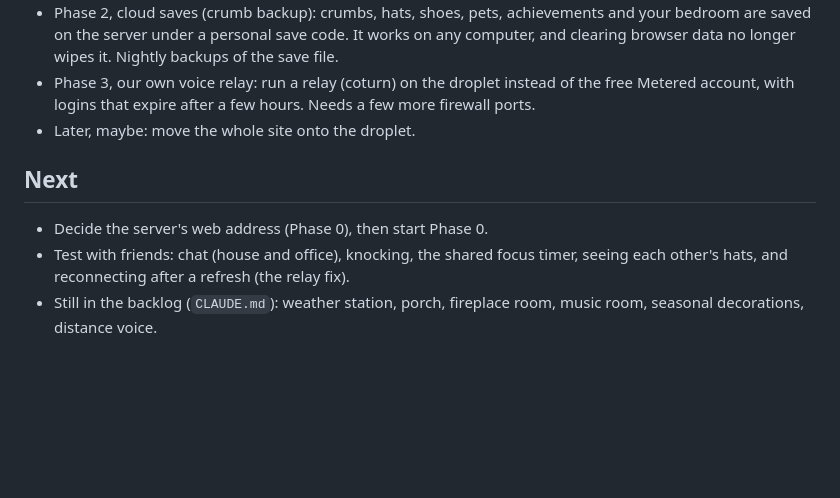
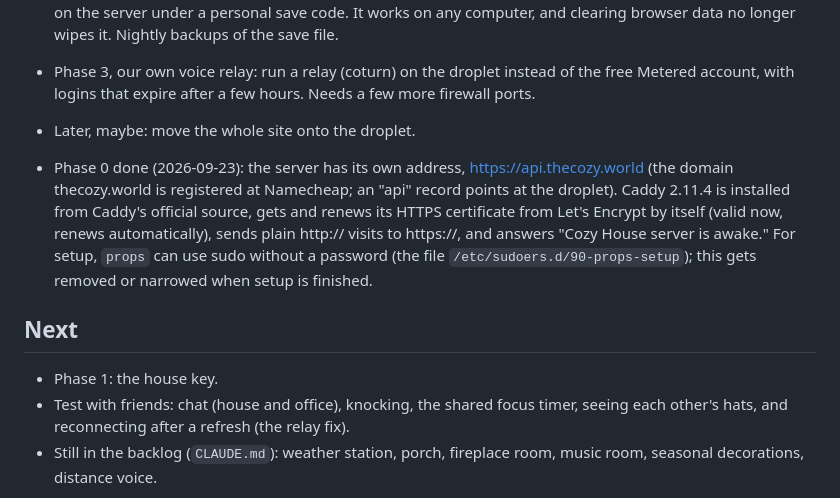
Before and after one commit to Props-coding/cozy-simulator, a Markdown page: PROGRESS.md, the part around the change. Rendered like a GitHub page; blank space fills up the shorter version.

Commit message:
Server Phase 0 done: api.thecozy.world with HTTPS
Co-Authored-By: Claude Opus 5.5 <noreply@anthropic.com>

```diff
--- a/PROGRESS.md
+++ b/PROGRESS.md
@@ -142,8 +142,10 @@ The site stays on GitHub Pages. The droplet runs one small program for the thing
 - Phase 3, our own voice relay: run a relay (coturn) on the droplet instead of the free Metered account, with logins that expire after a few hours. Needs a few more firewall ports.
 - Later, maybe: move the whole site onto the droplet.
 
+- Phase 0 done (2026-09-23): the server has its own address, https://api.thecozy.world (the domain thecozy.world is registered at Namecheap; an "api" record points at the droplet). Caddy 2.11.4 is installed from Caddy's official source, gets and renews its HTTPS certificate from Let's Encrypt by itself (valid now, renews automatically), sends plain http:// visits to https://, and answers "Cozy House server is awake." For setup, `props` can use sudo without a password (the file `/etc/sudoers.d/90-props-setup`); this gets removed or narrowed when setup is finished.
+
 ## Next
-- Decide the server's web address (Phase 0), then start Phase 0.
+- Phase 1: the house key.
 - Test with friends: chat (house and office), knocking, the shared focus timer, seeing each other's hats, and reconnecting after a refresh (the relay fix).
 - Still in the backlog (`CLAUDE.md`): weather station, porch, fireplace room, music room, seasonal decorations, distance voice.
 
```
